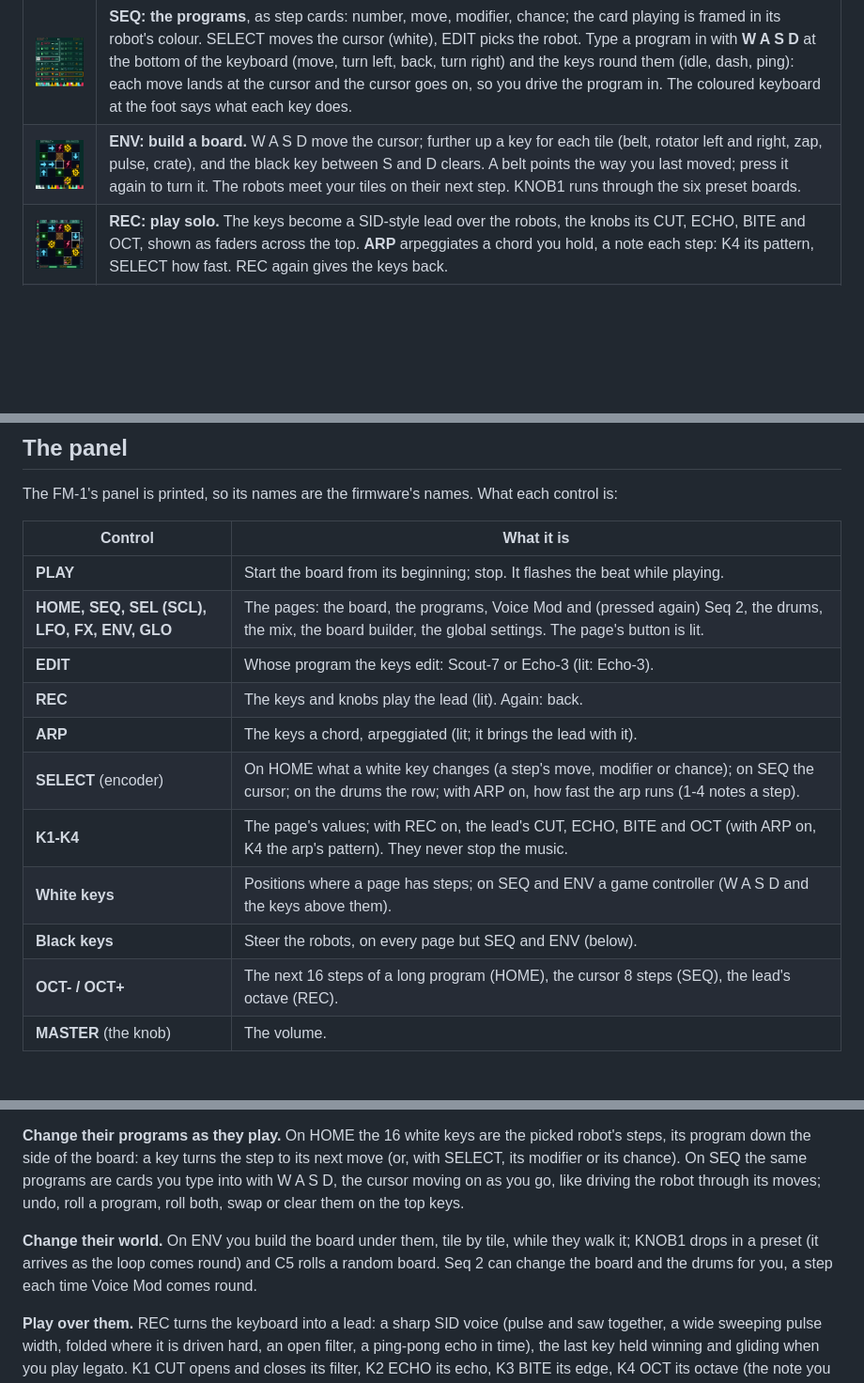
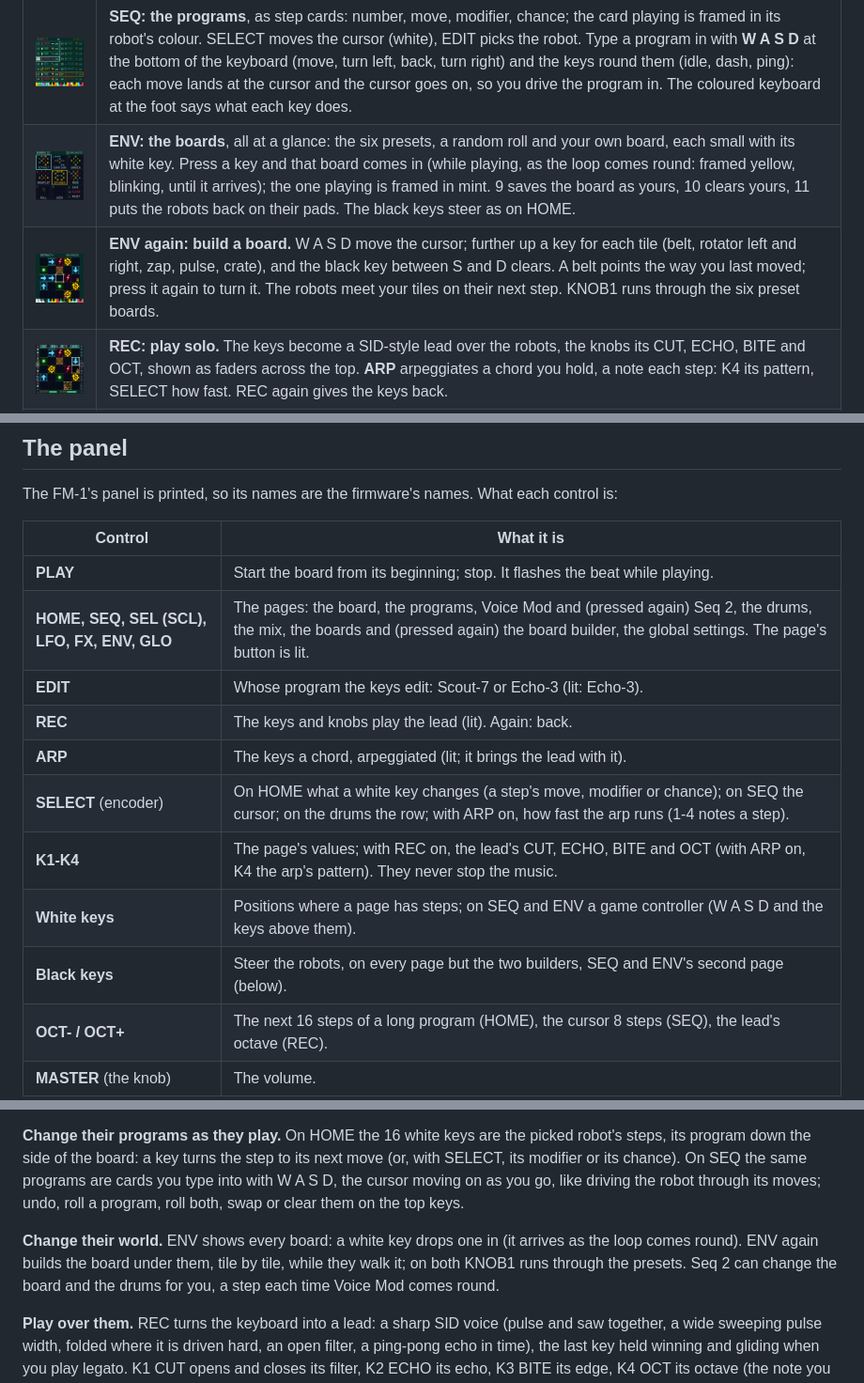
Before and after one commit to joakimskurk/fm1roboseq, a Markdown page: README.md, 3 parts joined by grey strips. Shown at 94% size. Drawn GitHub-style; pictures changed too: docs/screens/boards.png (added); blank space fills up the shorter version.

```diff
--- a/README.md
+++ b/README.md
@@ -63,7 +63,8 @@ The screens, drawn by the firmware itself (`make screens`): what you see, and wh
 | <img src="docs/screens/home-playing.png" width="240" alt="HOME, playing"> | **PLAY.** The robots move a step at a time. The tiles they set off light up, each program frames the step it plays, and a robot that runs too hot burns out and comes back in a far corner. PLAY again stops. |
 | <img src="docs/screens/home-love.png" width="240" alt="Two robots on one tile"> | **When they meet.** Two on one tile simply stand side by side. Linger together and a heart appears and a coin chimes; dash into the other and a star flashes over the one hit. |
 | <img src="docs/screens/seq.png" width="240" alt="SEQ"> | **SEQ: the programs**, as step cards: number, move, modifier, chance; the card playing is framed in its robot's colour. SELECT moves the cursor (white), EDIT picks the robot. Type a program in with **W A S D** at the bottom of the keyboard (move, turn left, back, turn right) and the keys round them (idle, dash, ping): each move lands at the cursor and the cursor goes on, so you drive the program in. The coloured keyboard at the foot says what each key does. |
-| <img src="docs/screens/builder.png" width="240" alt="ENV, the board builder"> | **ENV: build a board.** W A S D move the cursor; further up a key for each tile (belt, rotator left and right, zap, pulse, crate), and the black key between S and D clears. A belt points the way you last moved; press it again to turn it. The robots meet your tiles on their next step. KNOB1 runs through the six preset boards. |
+| <img src="docs/screens/boards.png" width="240" alt="ENV: the boards"> | **ENV: the boards**, all at a glance: the six presets, a random roll and your own board, each small with its white key. Press a key and that board comes in (while playing, as the loop comes round: framed yellow, blinking, until it arrives); the one playing is framed in mint. 9 saves the board as yours, 10 clears yours, 11 puts the robots back on their pads. The black keys steer as on HOME. |
+| <img src="docs/screens/builder.png" width="240" alt="ENV again, the board builder"> | **ENV again: build a board.** W A S D move the cursor; further up a key for each tile (belt, rotator left and right, zap, pulse, crate), and the black key between S and D clears. A belt points the way you last moved; press it again to turn it. The robots meet your tiles on their next step. KNOB1 runs through the six preset boards. |
 | <img src="docs/screens/home-lead.png" width="240" alt="REC: the lead"> | **REC: play solo.** The keys become a SID-style lead over the robots, the knobs its CUT, ECHO, BITE and OCT, shown as faders across the top. **ARP** arpeggiates a chord you hold, a note each step: K4 its pattern, SELECT how fast. REC again gives the keys back. |
 | <img src="docs/screens/glo.png" width="240" alt="GLO"> | **GLO: tempo and time.** The tempo, how often the robots move (every 1, 2 or 4 ticks), the loop's length (it changes as the loop comes round, never stopping the music) and the speed (1/1, 1/2, 1/4). |
 | <img src="docs/screens/voicemod.png" width="240" alt="SCL: Voice Mod"> | **SCL: Voice Mod**, the harmony: four steps of scale, root and semitone that the music moves through, every so many loops or by hand (NEXT). White keys 1-4 pick a step, K1-K3 change it. |
@@ -78,14 +79,14 @@ The FM-1's panel is printed, so its names are the firmware's names. What each co
 | Control | What it is |
 |---|---|
 | **PLAY** | Start the board from its beginning; stop. It flashes the beat while playing. |
-| **HOME, SEQ, SEL (SCL), LFO, FX, ENV, GLO** | The pages: the board, the programs, Voice Mod and (pressed again) Seq 2, the drums, the mix, the board builder, the global settings. The page's button is lit. |
+| **HOME, SEQ, SEL (SCL), LFO, FX, ENV, GLO** | The pages: the board, the programs, Voice Mod and (pressed again) Seq 2, the drums, the mix, the boards and (pressed again) the board builder, the global settings. The page's button is lit. |
 | **EDIT** | Whose program the keys edit: Scout-7 or Echo-3 (lit: Echo-3). |
 | **REC** | The keys and knobs play the lead (lit). Again: back. |
 | **ARP** | The keys a chord, arpeggiated (lit; it brings the lead with it). |
 | **SELECT** (encoder) | On HOME what a white key changes (a step's move, modifier or chance); on SEQ the cursor; on the drums the row; with ARP on, how fast the arp runs (1-4 notes a step). |
 | **K1-K4** | The page's values; with REC on, the lead's CUT, ECHO, BITE and OCT (with ARP on, K4 the arp's pattern). They never stop the music. |
 | **White keys** | Positions where a page has steps; on SEQ and ENV a game controller (W A S D and the keys above them). |
-| **Black keys** | Steer the robots, on every page but SEQ and ENV (below). |
+| **Black keys** | Steer the robots, on every page but the two builders, SEQ and ENV's second page (below). |
 | **OCT- / OCT+** | The next 16 steps of a long program (HOME), the cursor 8 steps (SEQ), the lead's octave (REC). |
 | **MASTER** (the knob) | The volume. |
 
@@ -105,8 +106,8 @@ side of the board: a key turns the step to its next move (or, with SELECT, its m
 same programs are cards you type into with W A S D, the cursor moving on as you go, like driving the robot through
 its moves; undo, roll a program, roll both, swap or clear them on the top keys.
 
-**Change their world.** On ENV you build the board under them, tile by tile, while they walk it; KNOB1 drops in a
-preset (it arrives as the loop comes round) and C5 rolls a random board. Seq 2 can change the board and the drums
+**Change their world.** ENV shows every board: a white key drops one in (it arrives as the loop comes round). ENV
+again builds the board under them, tile by tile, while they walk it; on both KNOB1 runs through the presets. Seq 2 can change the board and the drums
 for you, a step each time Voice Mod comes round.
 
 **Play over them.** REC turns the keyboard into a lead: a sharp SID voice (pulse and saw together, a wide sweeping
```
Also changed, not shown: docs/roboseq/CONTROLS.md (+18 -3 lines), docs/roboseq/DECISIONS.md (+13 -0 lines), 6 other files.
